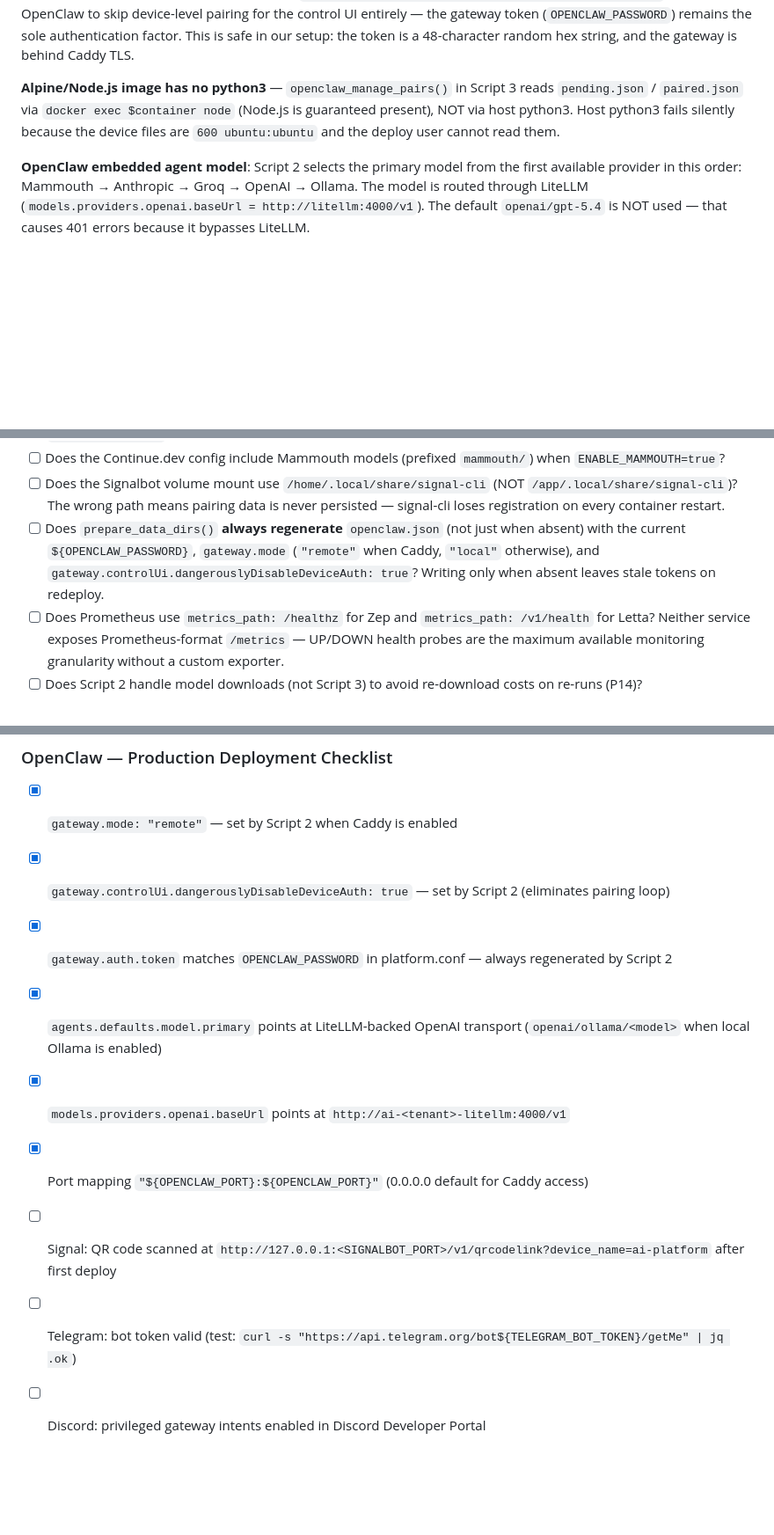
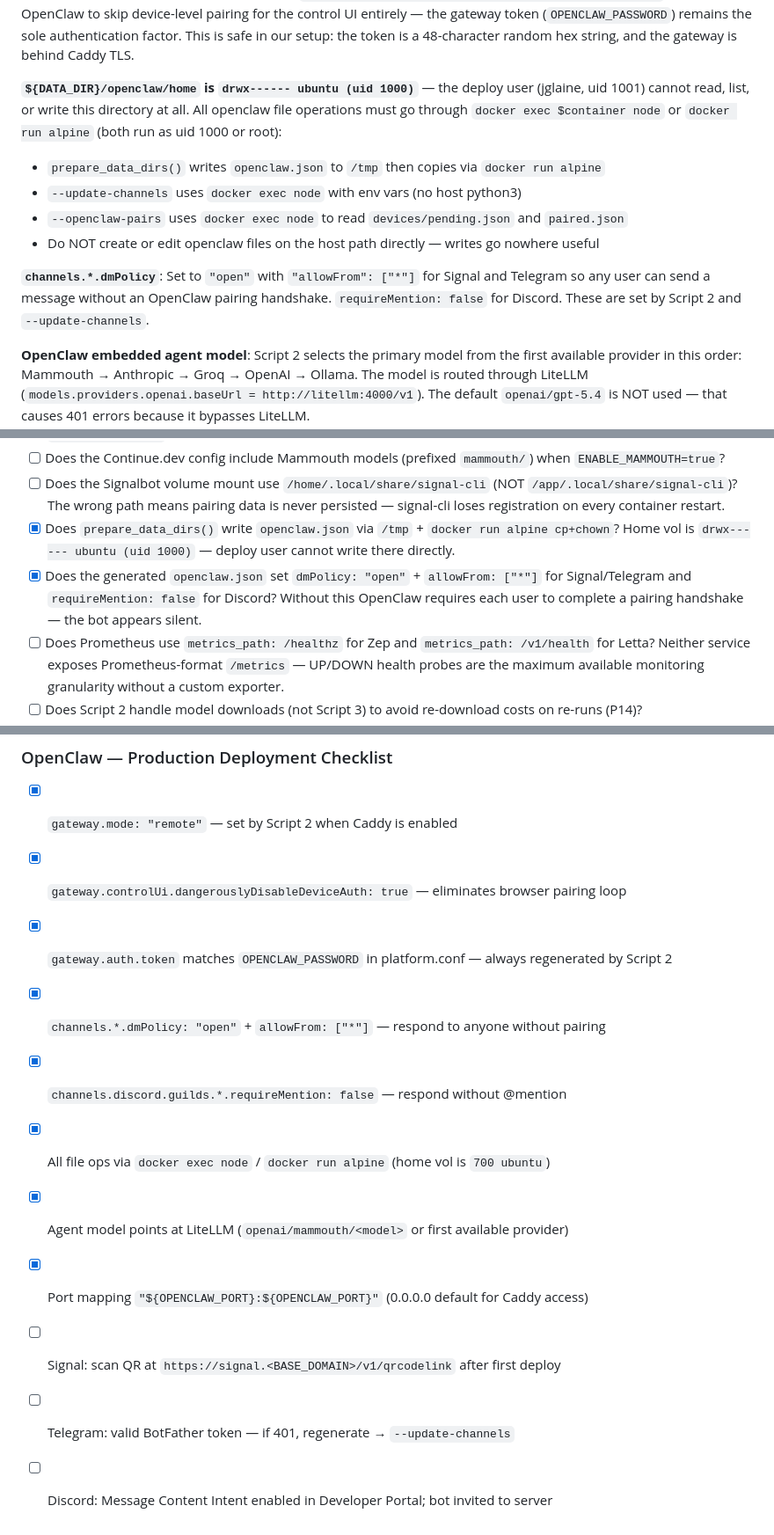
Before and after one commit to jgla1ne/AIPlatformAutomation, a Markdown page: README.md, 3 parts joined by grey strips. Shown at 88% size. GitHub-like rendering; blank space fills up the shorter version.

Commit message:
docs: openclaw home vol permission constraint + dmPolicy documented
Key facts now in README pre-deploy checklist and quirks section:
- ${DATA_DIR}/openclaw/home is drwx------ ubuntu (uid 1000)
  Deploy user (uid 1001) cannot read/write it; all file ops via docker exec/run
- channels.*.dmPolicy must be "open" + allowFrom ["*"] for bot to respond;
  "pairing" (the old default) silences the bot for all users

Production checklist updated with dmPolicy and file-op constraints.

Co-Authored-By: Claude Sonnet 4.6 <noreply@anthropic.com>

```diff
--- a/README.md
+++ b/README.md
@@ -861,7 +861,13 @@ Script 2's `prepare_data_dirs()` **always regenerates** `openclaw.json` on every
 
 **`dangerouslyDisableDeviceAuth: true` is required for the browser control UI.** Without it, OpenClaw requires every browser session to complete a device-pairing handshake — a full round-trip where the server must send a signed token to the waiting WebSocket connection. If that connection is broken for any reason (container restart after approval, network hiccup), the browser never receives its token and regenerates a new pairing request on every page load, creating an infinite pairing loop. Setting `gateway.controlUi.dangerouslyDisableDeviceAuth: true` tells OpenClaw to skip device-level pairing for the control UI entirely — the gateway token (`OPENCLAW_PASSWORD`) remains the sole authentication factor. This is safe in our setup: the token is a 48-character random hex string, and the gateway is behind Caddy TLS.
 
-**Alpine/Node.js image has no python3** — `openclaw_manage_pairs()` in Script 3 reads `pending.json` / `paired.json` via `docker exec $container node` (Node.js is guaranteed present), NOT via host python3. Host python3 fails silently because the device files are `600 ubuntu:ubuntu` and the deploy user cannot read them.
+**`${DATA_DIR}/openclaw/home` is `drwx------ ubuntu (uid 1000)`** — the deploy user (jglaine, uid 1001) cannot read, list, or write this directory at all. All openclaw file operations must go through `docker exec $container node` or `docker run alpine` (both run as uid 1000 or root):
+- `prepare_data_dirs()` writes `openclaw.json` to `/tmp` then copies via `docker run alpine`
+- `--update-channels` uses `docker exec node` with env vars (no host python3)
+- `--openclaw-pairs` uses `docker exec node` to read `devices/pending.json` and `paired.json`
+- Do NOT create or edit openclaw files on the host path directly — writes go nowhere useful
+
+**`channels.*.dmPolicy`**: Set to `"open"` with `"allowFrom": ["*"]` for Signal and Telegram so any user can send a message without an OpenClaw pairing handshake. `requireMention: false` for Discord. These are set by Script 2 and `--update-channels`.
 
 **OpenClaw embedded agent model**: Script 2 selects the primary model from the first available provider in this order: Mammouth → Anthropic → Groq → OpenAI → Ollama. The model is routed through LiteLLM (`models.providers.openai.baseUrl = http://litellm:4000/v1`). The default `openai/gpt-5.4` is NOT used — that causes 401 errors because it bypasses LiteLLM.
 
@@ -1251,7 +1257,8 @@ Use when implementing or reviewing any script change:
 - [ ] Does the Continue.dev `embeddingsProvider.model` use `text-embedding-3-small` (NOT a chat model like `ollama/gemma3:4b`)?
 - [ ] Does the Continue.dev config include Mammouth models (prefixed `mammouth/`) when `ENABLE_MAMMOUTH=true`?
 - [ ] Does the Signalbot volume mount use `/home/.local/share/signal-cli` (NOT `/app/.local/share/signal-cli`)? The wrong path means pairing data is never persisted — signal-cli loses registration on every container restart.
-- [ ] Does `prepare_data_dirs()` **always regenerate** `openclaw.json` (not just when absent) with the current `${OPENCLAW_PASSWORD}`, `gateway.mode` (`"remote"` when Caddy, `"local"` otherwise), and `gateway.controlUi.dangerouslyDisableDeviceAuth: true`? Writing only when absent leaves stale tokens on redeploy.
+- [x] Does `prepare_data_dirs()` write `openclaw.json` via `/tmp` + `docker run alpine cp+chown`? Home vol is `drwx------ ubuntu (uid 1000)` — deploy user cannot write there directly.
+- [x] Does the generated `openclaw.json` set `dmPolicy: "open"` + `allowFrom: ["*"]` for Signal/Telegram and `requireMention: false` for Discord? Without this OpenClaw requires each user to complete a pairing handshake — the bot appears silent.
 - [ ] Does Prometheus use `metrics_path: /healthz` for Zep and `metrics_path: /v1/health` for Letta? Neither service exposes Prometheus-format `/metrics` — UP/DOWN health probes are the maximum available monitoring granularity without a custom exporter.
 - [ ] Does Script 2 handle model downloads (not Script 3) to avoid re-download costs on re-runs (P14)?
 - [ ] Does Script 2 check if models already exist before pulling to avoid unnecessary downloads?
@@ -1557,11 +1564,13 @@ python3 -c "import json; c=json.load(open('/mnt/<tenant>/openclaw/home/openclaw.
 ### OpenClaw — Production Deployment Checklist
 
 - [x] `gateway.mode: "remote"` — set by Script 2 when Caddy is enabled
-- [x] `gateway.controlUi.dangerouslyDisableDeviceAuth: true` — set by Script 2 (eliminates pairing loop)
+- [x] `gateway.controlUi.dangerouslyDisableDeviceAuth: true` — eliminates browser pairing loop
 - [x] `gateway.auth.token` matches `OPENCLAW_PASSWORD` in platform.conf — always regenerated by Script 2
-- [x] `agents.defaults.model.primary` points at LiteLLM-backed OpenAI transport (`openai/ollama/<model>` when local Ollama is enabled)
-- [x] `models.providers.openai.baseUrl` points at `http://ai-<tenant>-litellm:4000/v1`
+- [x] `channels.*.dmPolicy: "open"` + `allowFrom: ["*"]` — respond to anyone without pairing
+- [x] `channels.discord.guilds.*.requireMention: false` — respond without @mention
+- [x] All file ops via `docker exec node` / `docker run alpine` (home vol is `700 ubuntu`)
+- [x] Agent model points at LiteLLM (`openai/mammouth/<model>` or first available provider)
 - [x] Port mapping `"${OPENCLAW_PORT}:${OPENCLAW_PORT}"` (0.0.0.0 default for Caddy access)
-- [ ] Signal: QR code scanned at `http://127.0.0.1:<SIGNALBOT_PORT>/v1/qrcodelink?device_name=ai-platform` after first deploy
-- [ ] Telegram: bot token valid (test: `curl -s "https://api.telegram.org/bot${TELEGRAM_BOT_TOKEN}/getMe" | jq .ok`)
-- [ ] Discord: privileged gateway intents enabled in Discord Developer Portal
+- [ ] Signal: scan QR at `https://signal.<BASE_DOMAIN>/v1/qrcodelink` after first deploy
+- [ ] Telegram: valid BotFather token — if 401, regenerate → `--update-channels`
+- [ ] Discord: Message Content Intent enabled in Developer Portal; bot invited to server
```
